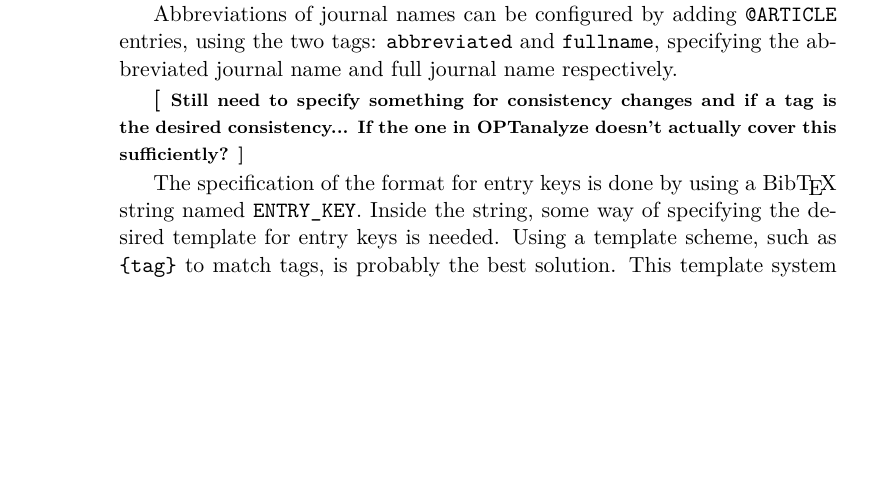
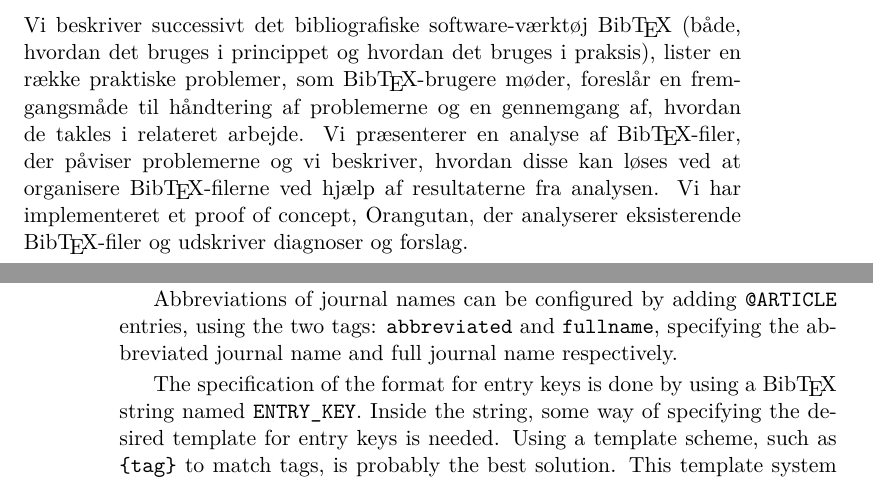
Before and after one commit to rohdef/master-thesis, a LaTeX thesis (thesis.tex, which reads analyzing.tex): part of page 57 of 74 before the commit and two parts of pages 5 and 57 of 74 after it, the two joined at a grey line, cut at the place of the change, the shorter picture padded with empty space. Compiled offline with pdfLaTeX.

Commit message:
Last changes and resume

```diff
--- a/analyzing.tex
+++ b/analyzing.tex
@@ -526,11 +521,6 @@
 and \texttt{fullname}, specifying the abbreviated journal name and
 full journal name respectively.
 
-% Bah, proceedings are not as easy ><
-\remark{Still need to specify something for consistency changes and if
-  a tag is the desired consistency... If the one in OPTanalyze doesn't
-  actually cover this sufficiently?}
-
 The specification of the format for entry keys is done by using a
 {\bibtex} string named \texttt{ENTRY\_KEY}.  Inside
 the string, some way of specifying the desired template for entry keys
--- a/thesis.tex
+++ b/thesis.tex
@@ -28,8 +28,6 @@
 \hypersetup{
     pdfborder = {0 0 0}
 }
-\newcommand{\remark}[1]{{ \bf [ \footnotesize #1 ]}}
-%\newcommand{\remark}[1]{}
 \newcommand{\orangutan}{Orangutan}
 \newcommand{\bibtex}{Bib{\TeX}}
 \newcommand{\chapref}[1]{(Section~\ref{#1})}
@@ -82,6 +80,18 @@
 \chapter*{Resumé}
 \addcontentsline{toc}{chapter}{Resumé}
 
+Vi beskriver successivt det bibliografiske software-værktøj {\bibtex}
+(både, hvordan det bruges i princippet og hvordan det bruges i
+praksis), lister en række praktiske problemer, som {\bibtex}-brugere
+møder, foreslår en fremgangsmåde til håndtering af problemerne og en
+gennemgang af, hvordan de takles i relateret arbejde.  Vi præsenterer
+en analyse af {\bibtex}-filer, der påviser problemerne og vi
+beskriver, hvordan disse kan løses ved at organisere
+{\bibtex}-filerne ved hjælp af resultaterne fra analysen.  Vi har
+implementeret et proof of concept, {\orangutan}, der analyserer
+eksisterende {\bibtex}-filer og udskriver diagnoser og forslag.
+
+
 %\chapter*{Acknowledgements}
 %\addcontentsline{toc}{chapter}{Acknowledgments}
 %
```
Also changed, not shown: analyzing.tex (10 more changed lines).
